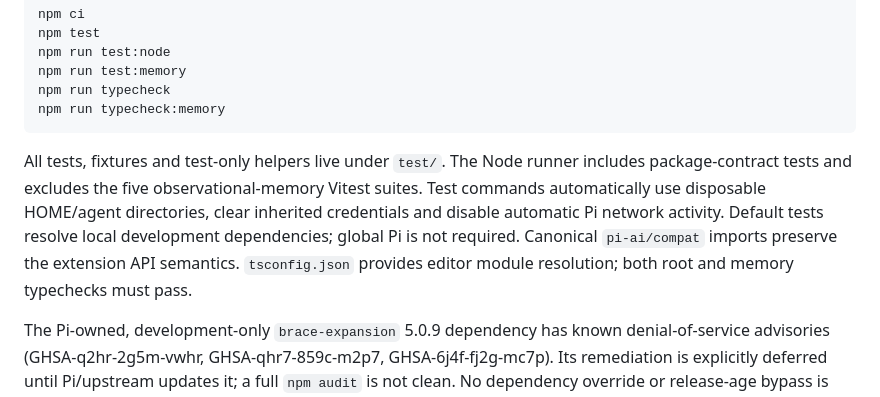
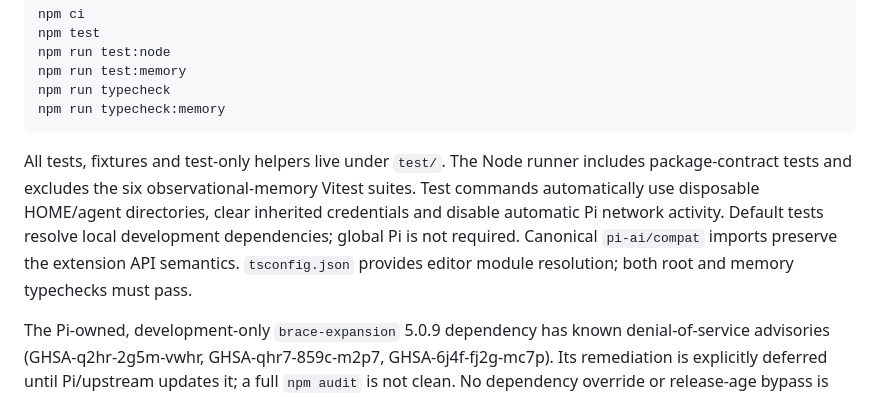
Before and after one commit to Enubia/pi-extensions, a Markdown page: README.md, the part around the change. Drawn GitHub-style.

Commit message:
docs: correct observational-memory suite count

````diff
--- a/README.md
+++ b/README.md
@@ -31,7 +31,7 @@ npm run typecheck
 npm run typecheck:memory
 ```
 
-All tests, fixtures and test-only helpers live under `test/`. The Node runner includes package-contract tests and excludes the five observational-memory Vitest suites. Test commands automatically use disposable HOME/agent directories, clear inherited credentials and disable automatic Pi network activity. Default tests resolve local development dependencies; global Pi is not required. Canonical `pi-ai/compat` imports preserve the extension API semantics. `tsconfig.json` provides editor module resolution; both root and memory typechecks must pass.
+All tests, fixtures and test-only helpers live under `test/`. The Node runner includes package-contract tests and excludes the six observational-memory Vitest suites. Test commands automatically use disposable HOME/agent directories, clear inherited credentials and disable automatic Pi network activity. Default tests resolve local development dependencies; global Pi is not required. Canonical `pi-ai/compat` imports preserve the extension API semantics. `tsconfig.json` provides editor module resolution; both root and memory typechecks must pass.
 
 The Pi-owned, development-only `brace-expansion` 5.0.9 dependency has known denial-of-service advisories (GHSA-q2hr-2g5m-vwhr, GHSA-qhr7-859c-m2p7, GHSA-6j4f-fj2g-mc7p). Its remediation is explicitly deferred until Pi/upstream updates it; a full `npm audit` is not clean. No dependency override or release-age bypass is applied. Runtime `shell-quote` remains patched at 1.12.0, and the production-only audit must remain clean.
 
````
